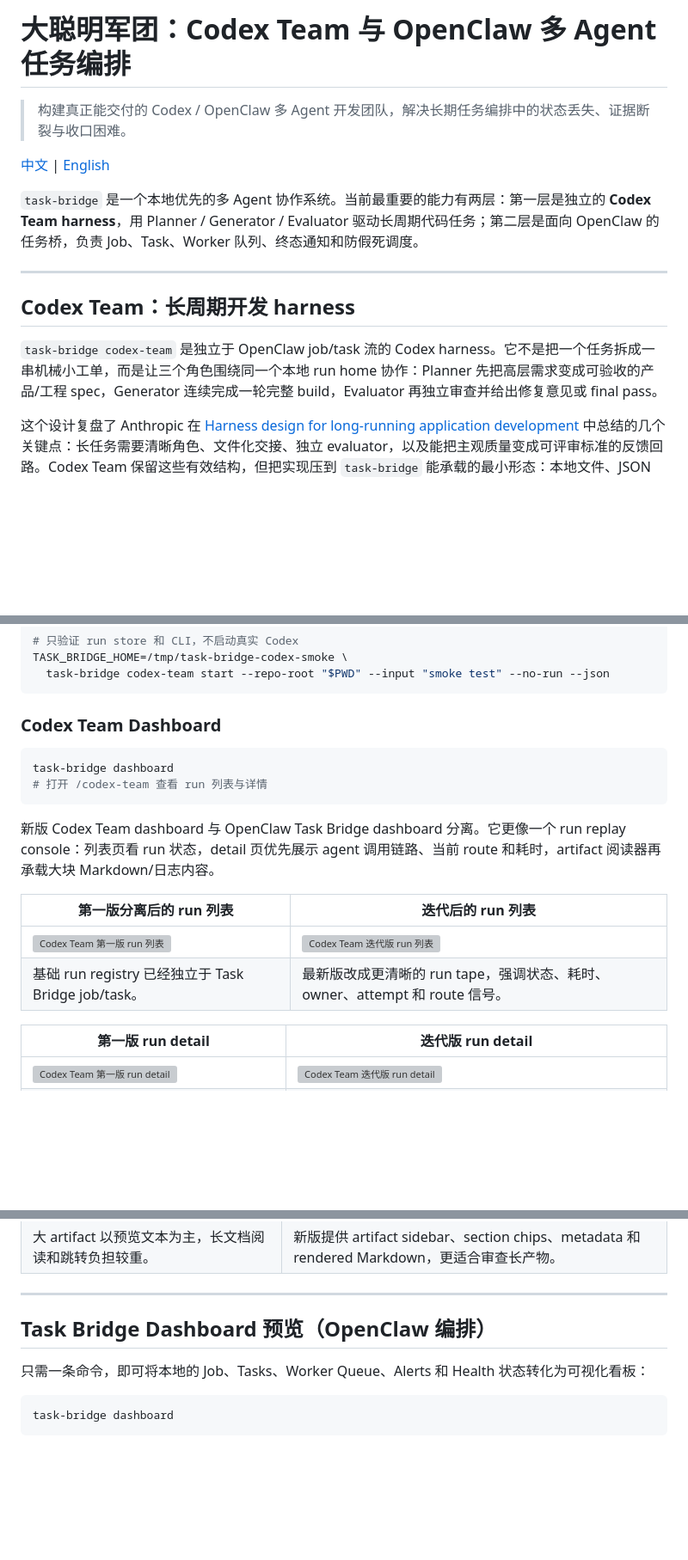
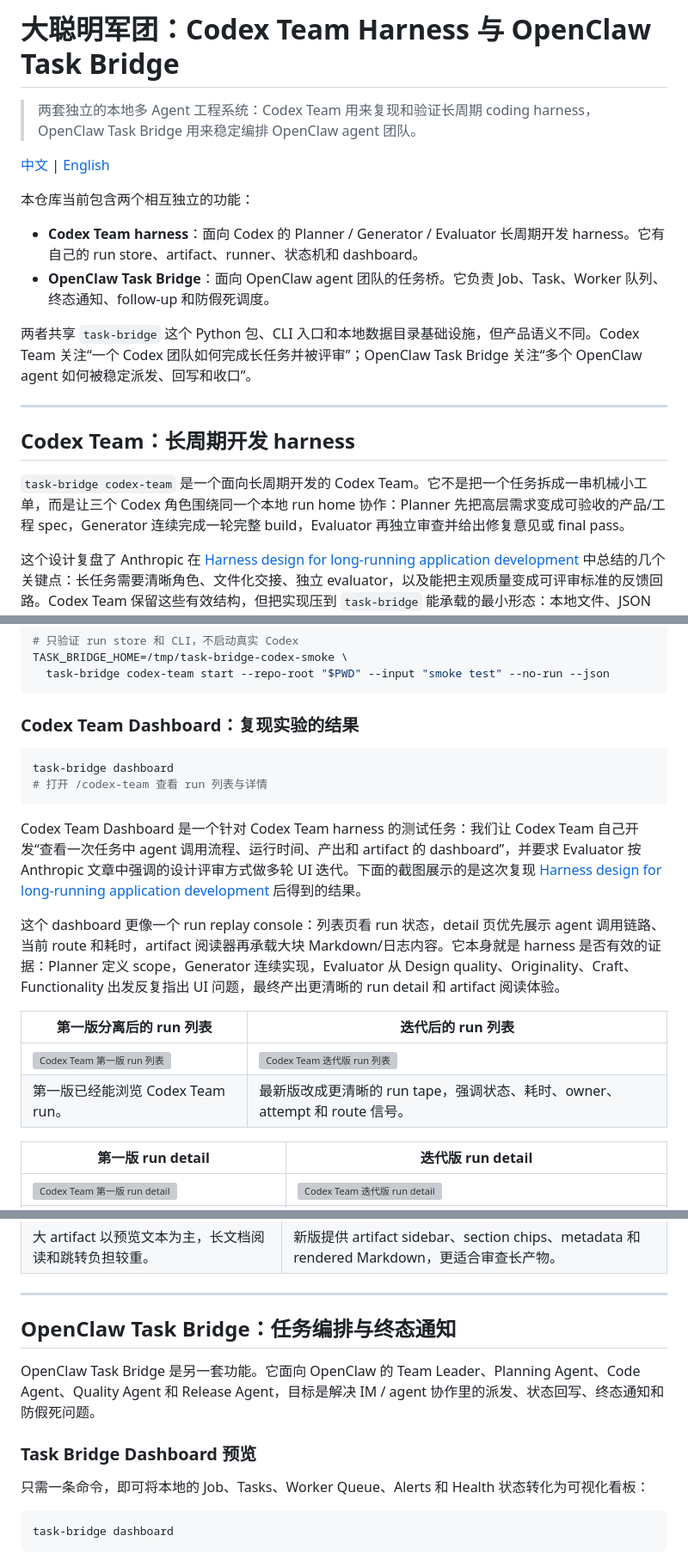
Before and after one commit to GRD-Chang/Agent-Sync, a Markdown page: README.md, 3 parts joined by grey strips. Shown at 86% size. Rendered like a GitHub page; blank space fills up the shorter version; grey boxes are pictures that could not be loaded.

````diff
--- a/README.md
+++ b/README.md
@@ -1,16 +1,21 @@
-# 大聪明军团：Codex Team 与 OpenClaw 多 Agent 任务编排
+# 大聪明军团：Codex Team Harness 与 OpenClaw Task Bridge
 
-> 构建真正能交付的 Codex / OpenClaw 多 Agent 开发团队，解决长期任务编排中的状态丢失、证据断裂与收口困难。
+> 两套独立的本地多 Agent 工程系统：Codex Team 用来复现和验证长周期 coding harness，OpenClaw Task Bridge 用来稳定编排 OpenClaw agent 团队。
 
 [中文](README.md) | [English](README.en.md)
 
-`task-bridge` 是一个本地优先的多 Agent 协作系统。当前最重要的能力有两层：第一层是独立的 **Codex Team harness**，用 Planner / Generator / Evaluator 驱动长周期代码任务；第二层是面向 OpenClaw 的任务桥，负责 Job、Task、Worker 队列、终态通知和防假死调度。
+本仓库当前包含两个相互独立的功能：
+
+- **Codex Team harness**：面向 Codex 的 Planner / Generator / Evaluator 长周期开发 harness。它有自己的 run store、artifact、runner、状态机和 dashboard。
+- **OpenClaw Task Bridge**：面向 OpenClaw agent 团队的任务桥。它负责 Job、Task、Worker 队列、终态通知、follow-up 和防假死调度。
+
+两者共享 `task-bridge` 这个 Python 包、CLI 入口和本地数据目录基础设施，但产品语义不同。Codex Team 关注“一个 Codex 团队如何完成长任务并被评审”；OpenClaw Task Bridge 关注“多个 OpenClaw agent 如何被稳定派发、回写和收口”。
 
 ---
 
 ## Codex Team：长周期开发 harness
 
-`task-bridge codex-team` 是独立于 OpenClaw job/task 流的 Codex harness。它不是把一个任务拆成一串机械小工单，而是让三个角色围绕同一个本地 run home 协作：Planner 先把高层需求变成可验收的产品/工程 spec，Generator 连续完成一轮完整 build，Evaluator 再独立审查并给出修复意见或 final pass。
+`task-bridge codex-team` 是一个面向长周期开发的 Codex Team。它不是把一个任务拆成一串机械小工单，而是让三个 Codex 角色围绕同一个本地 run home 协作：Planner 先把高层需求变成可验收的产品/工程 spec，Generator 连续完成一轮完整 build，Evaluator 再独立审查并给出修复意见或 final pass。
 
 这个设计复盘了 Anthropic 在 [Harness design for long-running application development](https://www.anthropic.com/engineering/harness-design-long-running-apps) 中总结的几个关键点：长任务需要清晰角色、文件化交接、独立 evaluator，以及能把主观质量变成可评审标准的反馈回路。Codex Team 保留这些有效结构，但把实现压到 `task-bridge` 能承载的最小形态：本地文件、JSON envelope、可恢复 runner、只读 dashboard。
 
@@ -52,19 +57,21 @@ TASK_BRIDGE_HOME=/tmp/task-bridge-codex-smoke \
   task-bridge codex-team start --repo-root "$PWD" --input "smoke test" --no-run --json
 ```
 
-### Codex Team Dashboard
+### Codex Team Dashboard：复现实验的结果
 
 ```bash
 task-bridge dashboard
 # 打开 /codex-team 查看 run 列表与详情
 ```
 
-新版 Codex Team dashboard 与 OpenClaw Task Bridge dashboard 分离。它更像一个 run replay console：列表页看 run 状态，detail 页优先展示 agent 调用链路、当前 route 和耗时，artifact 阅读器再承载大块 Markdown/日志内容。
+Codex Team Dashboard 是一个针对 Codex Team harness 的测试任务：我们让 Codex Team 自己开发“查看一次任务中 agent 调用流程、运行时间、产出和 artifact 的 dashboard”，并要求 Evaluator 按 Anthropic 文章中强调的设计评审方式做多轮 UI 迭代。下面的截图展示的是这次复现 [Harness design for long-running application development](https://www.anthropic.com/engineering/harness-design-long-running-apps) 后得到的结果。
+
+这个 dashboard 更像一个 run replay console：列表页看 run 状态，detail 页优先展示 agent 调用链路、当前 route 和耗时，artifact 阅读器再承载大块 Markdown/日志内容。它本身就是 harness 是否有效的证据：Planner 定义 scope，Generator 连续实现，Evaluator 从 Design quality、Originality、Craft、Functionality 出发反复指出 UI 问题，最终产出更清晰的 run detail 和 artifact 阅读体验。
 
 | 第一版分离后的 run 列表 | 迭代后的 run 列表 |
 |---|---|
 | ![Codex Team 第一版 run 列表](docs/assets/dashboard/codex-team-comparison/v1-separated-runs.png) | ![Codex Team 迭代版 run 列表](docs/assets/dashboard/codex-team-comparison/latest-iterated-runs.png) |
-| 基础 run registry 已经独立于 Task Bridge job/task。 | 最新版改成更清晰的 run tape，强调状态、耗时、owner、attempt 和 route 信号。 |
+| 第一版已经能浏览 Codex Team run。 | 最新版改成更清晰的 run tape，强调状态、耗时、owner、attempt 和 route 信号。 |
 
 | 第一版 run detail | 迭代版 run detail |
 |---|---|
@@ -78,7 +85,11 @@ task-bridge dashboard
 
 ---
 
-## Task Bridge Dashboard 预览（OpenClaw 编排）
+## OpenClaw Task Bridge：任务编排与终态通知
+
+OpenClaw Task Bridge 是另一套功能。它面向 OpenClaw 的 Team Leader、Planning Agent、Code Agent、Quality Agent 和 Release Agent，目标是解决 IM / agent 协作里的派发、状态回写、终态通知和防假死问题。
+
+### Task Bridge Dashboard 预览
 
 只需一条命令，即可将本地的 Job、Tasks、Worker Queue、Alerts 和 Health 状态转化为可视化看板：
 
````
Also changed, not shown: other parts of README.md (+2 -2 lines), README.en.md (+20 -9 lines).
